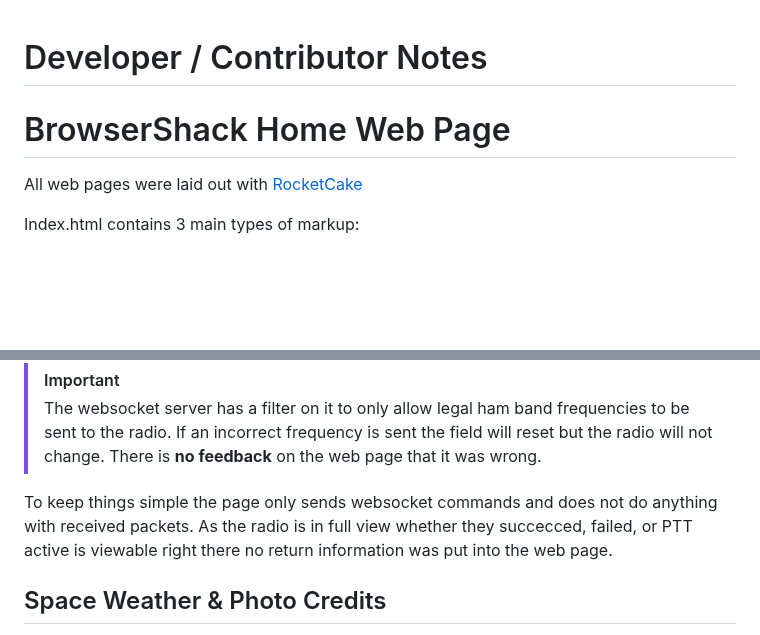
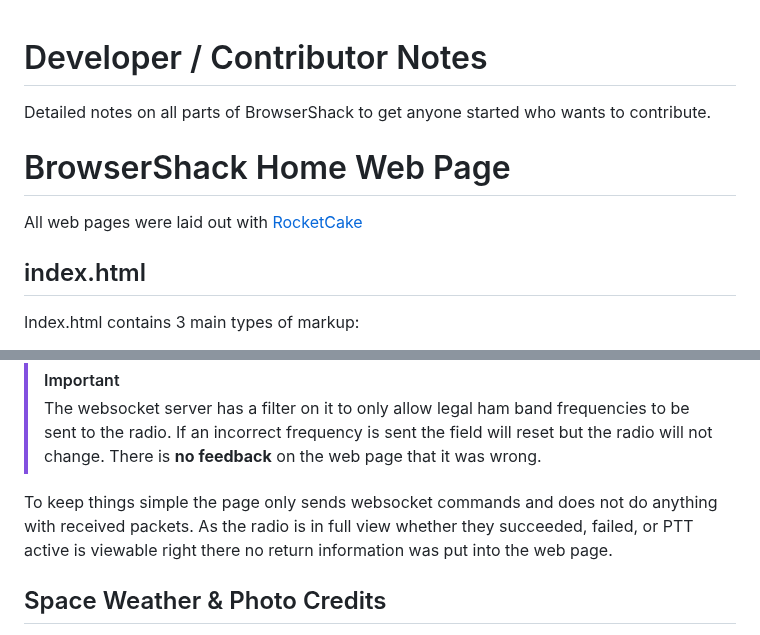
Before and after one commit to hamMUSings/BrowserShack, a Markdown page: DevNotes.md, 2 parts joined by grey strips. Rendered like a GitHub page; blank space fills up the shorter version.

```diff
--- a/DevNotes.md
+++ b/DevNotes.md
@@ -1,8 +1,12 @@
 # Developer / Contributor Notes
+
+Detailed notes on all parts of BrowserShack to get anyone started who wants to contribute.
 
 # BrowserShack Home Web Page
 
 All web pages were laid out with [RocketCake](https://www.ambiera.com/rocketcake/)
+
+## index.html
 
 Index.html contains 3 main types of markup:
 
@@ -63,7 +67,7 @@ The frequency set has a text input field and the javascript takes that input and
 > [!IMPORTANT]
 > The websocket server has a filter on it to only allow legal ham band frequencies to be sent to the radio.  If an incorrect frequency is sent the field will reset but the radio will not change.  There is **no feedback** on the web page that it was wrong.
 
-To keep things simple the page only sends websocket commands and does not do anything with received packets. As the radio is in full view whether they succecced, failed, or PTT active is viewable right there no return information was put into the web page.
+To keep things simple the page only sends websocket commands and does not do anything with received packets. As the radio is in full view whether they succeeded, failed, or PTT active is viewable right there no return information was put into the web page.
 
 ## Space Weather & Photo Credits
 
```
